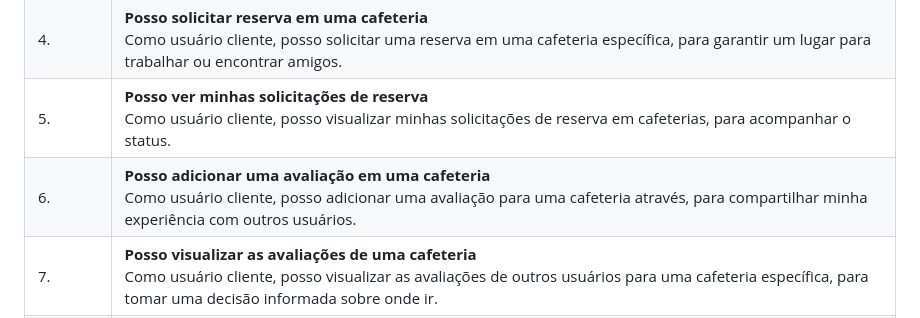
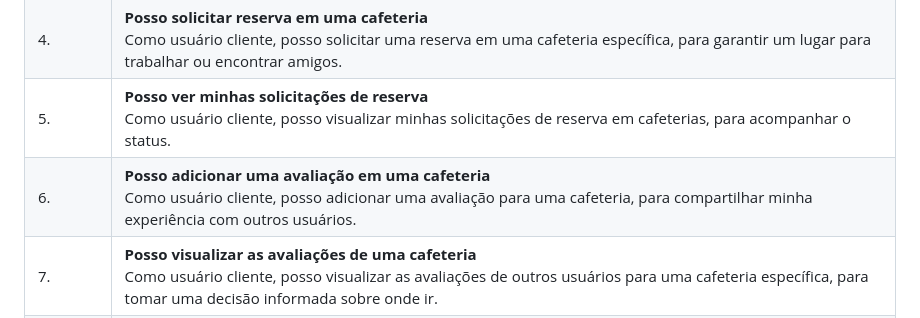
Before and after one commit to coffice-g7/coffice, a Markdown page: README.md, the part around the change. Drawn GitHub-style; folded sections open.

```diff
--- a/README.md
+++ b/README.md
@@ -171,7 +171,7 @@ A aplicação da programação em par foi fundamental para o sucesso do projeto.
 | 3. | **Posso ver minha lista de favoritos** <br> Como usuário cliente, posso acessar uma lista com as cafeterias que favoritei, para que eu possa encontrá-las facilmente. |
 | 4. | **Posso solicitar reserva em uma cafeteria** <br> Como usuário cliente, posso solicitar uma reserva em uma cafeteria específica, para garantir um lugar para trabalhar ou encontrar amigos. |
 | 5. | **Posso ver minhas solicitações de reserva** <br> Como usuário cliente, posso visualizar minhas solicitações de reserva em cafeterias, para acompanhar o status. |
-| 6. | **Posso adicionar uma avaliação em uma cafeteria** <br> Como usuário cliente, posso adicionar uma avaliação para uma cafeteria através, para compartilhar minha experiência com outros usuários. |
+| 6. | **Posso adicionar uma avaliação em uma cafeteria** <br> Como usuário cliente, posso adicionar uma avaliação para uma cafeteria, para compartilhar minha experiência com outros usuários. |
 | 7. | **Posso visualizar as avaliações de uma cafeteria** <br> Como usuário cliente, posso visualizar as avaliações de outros usuários para uma cafeteria específica, para tomar uma decisão informada sobre onde ir. |
 | 8. | **Posso visualizar de Resumo de Avaliações de Cafeterias** <br> Como usuário cliente, posso visualizar um resumo das avaliações de uma cafeteria, para conhecer as experiências de outros usuários. |
 
```
